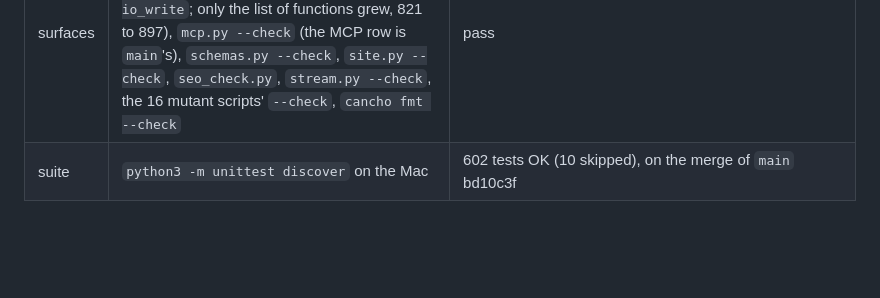
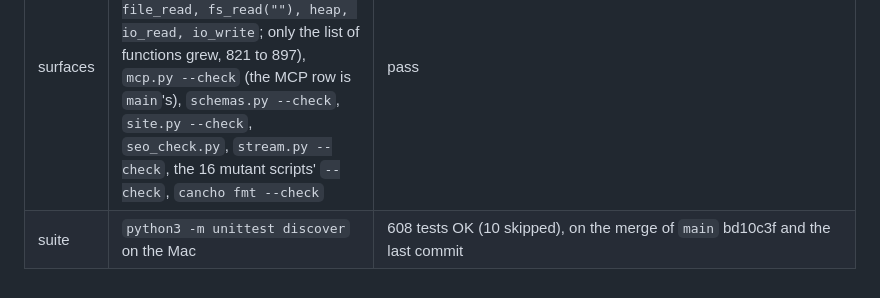
Before and after one commit to alpibrusl/cancho-table, a Markdown page: docs/readers.md, the part around one of its changes. GitHub-like rendering; blank space fills up the shorter version.

```diff
--- a/docs/readers.md
+++ b/docs/readers.md
@@ -675,2 +675,2 @@ Peak resident set: 2 MB (Mac) and 3 MB (gram) for `table` on one core, against 6
 | surfaces | `manifest.py --check` (the labels are `main`'s: `args, conc, dir_read, err_write, file_read, fs_read(""), heap, io_read, io_write`; only the list of functions grew, 821 to 897), `mcp.py --check` (the MCP row is `main`'s), `schemas.py --check`, `site.py --check`, `seo_check.py`, `stream.py --check`, the 16 mutant scripts' `--check`, `cancho fmt --check` | pass |
-| suite | `python3 -m unittest discover` on the Mac | 602 tests OK (10 skipped), on the merge of `main` bd10c3f |
+| suite | `python3 -m unittest discover` on the Mac | 608 tests OK (10 skipped), on the merge of `main` bd10c3f and the last commit |
```
Also changed, not shown: other parts of docs/readers.md (+1 -1 lines).
